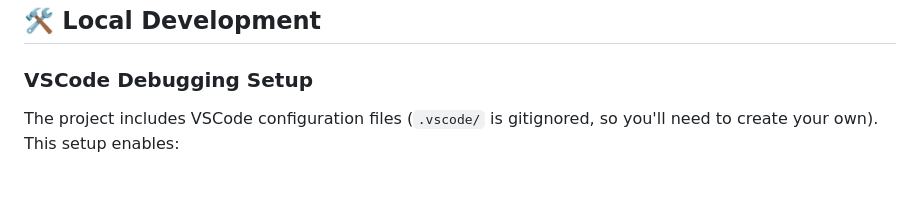
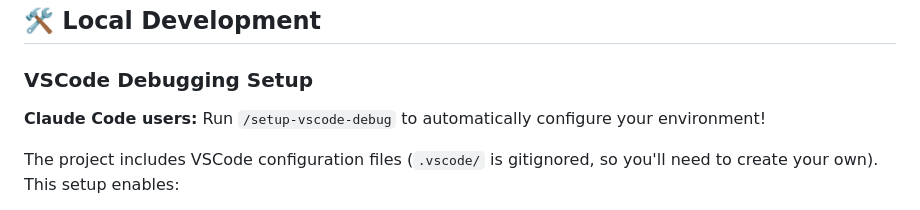
Before and after one commit to lex57ukr/jurassic-escape, a Markdown page: README.md, the part around the change. GitHub-like rendering; blank space fills up the shorter version.

```diff
--- a/README.md
+++ b/README.md
@@ -48,6 +48,8 @@ Jurassic Escape is a top-down action game built entirely in a single HTML file u
 ## 🛠️ Local Development
 
 ### VSCode Debugging Setup
+
+**Claude Code users:** Run `/setup-vscode-debug` to automatically configure your environment!
 
 The project includes VSCode configuration files (`.vscode/` is gitignored, so you'll need to create your own). This setup enables:
 
```
Also changed, not shown: .claude/commands/setup-vscode-debug.md (added, +39 -0 lines).
